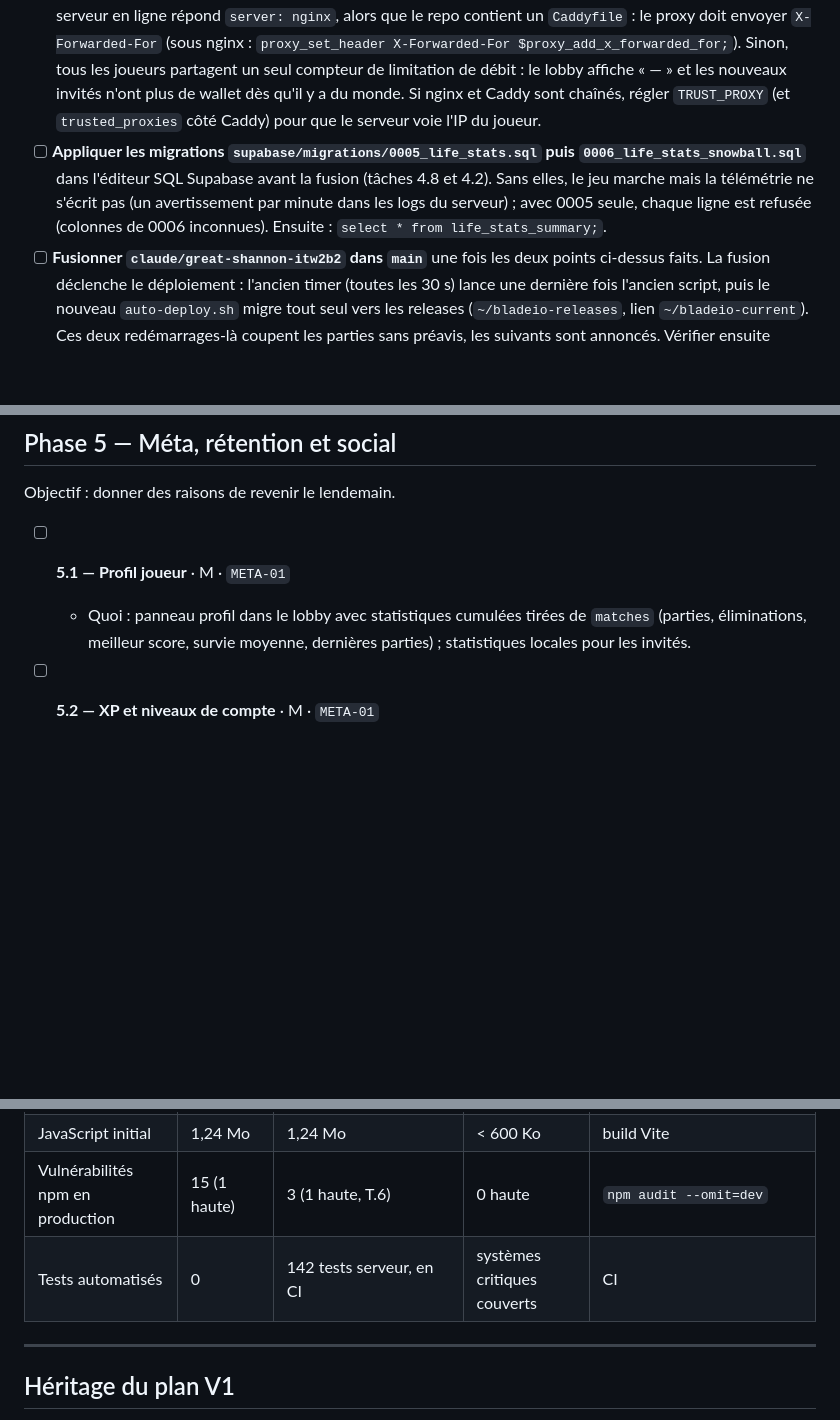
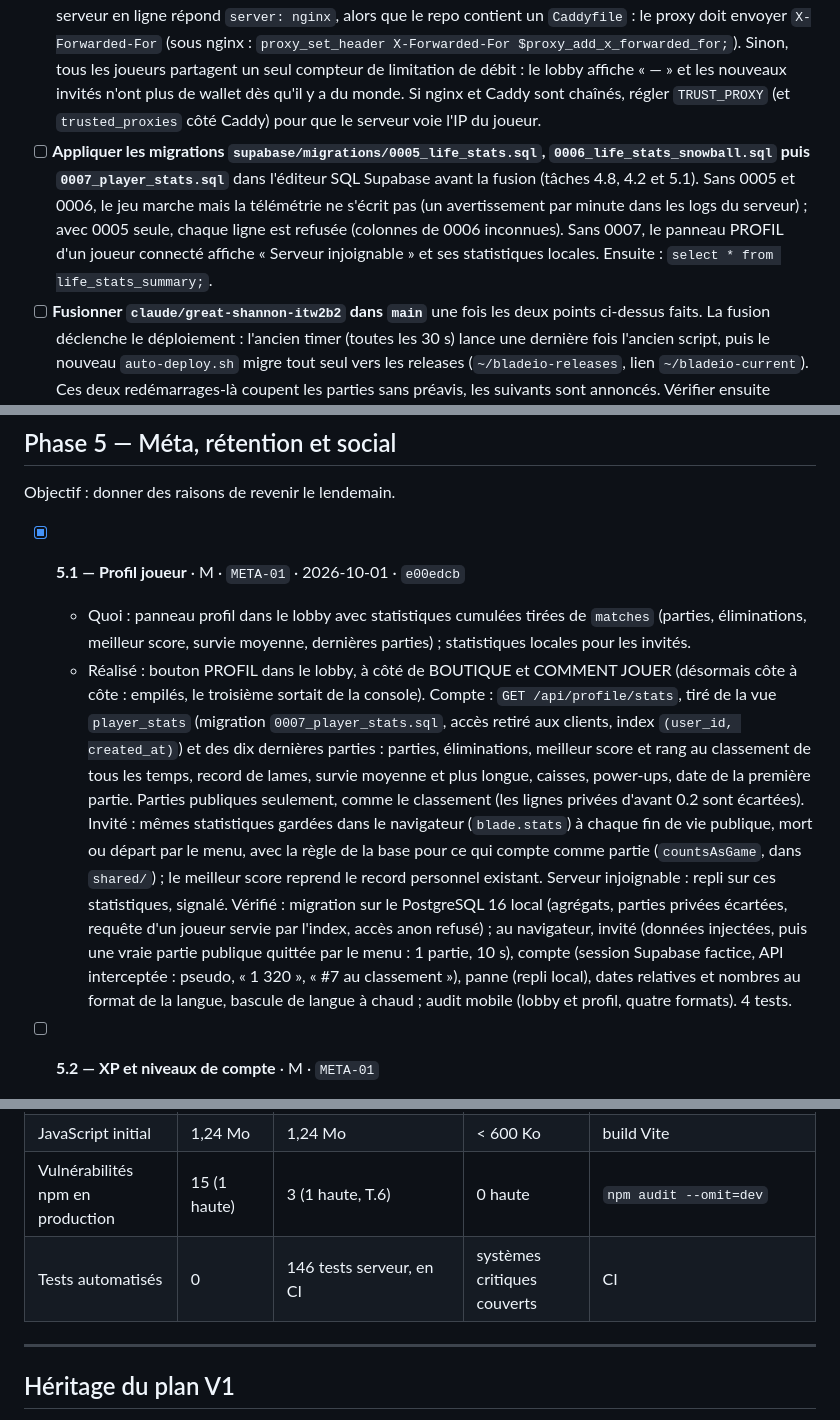
Before and after one commit to A-Jeaugey/blades-io, a Markdown page: PLAN.md, 3 parts joined by grey strips. Drawn GitHub-style; blank space fills up the shorter version.

Commit message:
Plan : 5.1 cochée
Migration 0007 ajoutée aux actions manuelles ; 146 tests.

Co-Authored-By: Claude Opus 5.5 <noreply@anthropic.com>
Claude-Session: https://claude.ai/code/session_01Na6aeQArmtCdPGQLQtSzqG

```diff
--- a/PLAN.md
+++ b/PLAN.md
@@ -12,7 +12,7 @@ Il découle de l'audit du 2026-09-24 : [`docs/AUDIT-2026-09.md`](docs/AUDIT-2026
 
 - [ ] **Appliquer la migration `supabase/migrations/0004_leaderboard_public_only.sql`** dans l'éditeur SQL Supabase (tâche 0.2). Sans elle, le serveur ne crédite déjà plus rien en room privée, mais les parties privées enregistrées avant restent au classement.
 - [ ] **Vérifier que le proxy de production transmet l'IP du joueur** avant de déployer la phase 0 (tâche 0.3). Le serveur en ligne répond `server: nginx`, alors que le repo contient un `Caddyfile` : le proxy doit envoyer `X-Forwarded-For` (sous nginx : `proxy_set_header X-Forwarded-For $proxy_add_x_forwarded_for;`). Sinon, tous les joueurs partagent un seul compteur de limitation de débit : le lobby affiche « — » et les nouveaux invités n'ont plus de wallet dès qu'il y a du monde. Si nginx et Caddy sont chaînés, régler `TRUST_PROXY` (et `trusted_proxies` côté Caddy) pour que le serveur voie l'IP du joueur.
-- [ ] **Appliquer les migrations `supabase/migrations/0005_life_stats.sql` puis `0006_life_stats_snowball.sql`** dans l'éditeur SQL Supabase avant la fusion (tâches 4.8 et 4.2). Sans elles, le jeu marche mais la télémétrie ne s'écrit pas (un avertissement par minute dans les logs du serveur) ; avec 0005 seule, chaque ligne est refusée (colonnes de 0006 inconnues). Ensuite : `select * from life_stats_summary;`.
+- [ ] **Appliquer les migrations `supabase/migrations/0005_life_stats.sql`, `0006_life_stats_snowball.sql` puis `0007_player_stats.sql`** dans l'éditeur SQL Supabase avant la fusion (tâches 4.8, 4.2 et 5.1). Sans 0005 et 0006, le jeu marche mais la télémétrie ne s'écrit pas (un avertissement par minute dans les logs du serveur) ; avec 0005 seule, chaque ligne est refusée (colonnes de 0006 inconnues). Sans 0007, le panneau PROFIL d'un joueur connecté affiche « Serveur injoignable » et ses statistiques locales. Ensuite : `select * from life_stats_summary;`.
 - [ ] **Fusionner `claude/great-shannon-itw2b2` dans `main`** une fois les deux points ci-dessus faits. La fusion déclenche le déploiement : l'ancien timer (toutes les 30 s) lance une dernière fois l'ancien script, puis le nouveau `auto-deploy.sh` migre tout seul vers les releases (`~/bladeio-releases`, lien `~/bladeio-current`). Ces deux redémarrages-là coupent les parties sans préavis, les suivants sont annoncés. Vérifier ensuite `~/bladeio-releases/deploy.log` et `pm2 ls`.
 - [ ] **Installer le nouveau timer de déploiement** juste après la fusion (tâche T.3) : copier `systemd/bladeio-autodeploy.service` et `systemd/bladeio-autodeploy.timer` dans `/etc/systemd/system/` (remplacer `YOURUSER`), puis `sudo systemctl daemon-reload && sudo systemctl restart bladeio-autodeploy.timer`. Tant que l'ancien timer reste en place, chaque push sur `main` est déployé dans la minute (avec préavis désormais) au lieu de 5 h du matin. Déploiement immédiat : `sudo systemctl start bladeio-autodeploy.service`. Le `.env` reste dans `~/bladeio/.env`. L'ancien dossier de build sur place (`~/bladeio/node_modules`, `server/dist`, `client/dist`) ne sert plus : supprimable.
 - [ ] **Playtest de la phase 1** (non bloquant, impossible sans jouer vraiment) : distinguer à l'oreille les six sons de combat (1.5) ; poids des impacts et recul en combat prolongé (1.6) ; taille des personnages en portrait sur un vrai téléphone, réglable par `CAMERA_MIN_VIEW_WIDTH` (1.7) ; sensation de la prédiction avec un vrai ping (1.2).
@@ -368,8 +368,9 @@ Objectif : une progression qui ne plafonne pas, un snowball maîtrisé, une cart
 
 Objectif : donner des raisons de revenir le lendemain.
 
-- [ ] **5.1 — Profil joueur** · M · `META-01`
+- [x] **5.1 — Profil joueur** · M · `META-01` · 2026-10-01 · `e00edcb`
   - Quoi : panneau profil dans le lobby avec statistiques cumulées tirées de `matches` (parties, éliminations, meilleur score, survie moyenne, dernières parties) ; statistiques locales pour les invités.
+  - Réalisé : bouton PROFIL dans le lobby, à côté de BOUTIQUE et COMMENT JOUER (désormais côte à côte : empilés, le troisième sortait de la console). Compte : `GET /api/profile/stats`, tiré de la vue `player_stats` (migration `0007_player_stats.sql`, accès retiré aux clients, index `(user_id, created_at)`) et des dix dernières parties : parties, éliminations, meilleur score et rang au classement de tous les temps, record de lames, survie moyenne et plus longue, caisses, power-ups, date de la première partie. Parties publiques seulement, comme le classement (les lignes privées d'avant 0.2 sont écartées). Invité : mêmes statistiques gardées dans le navigateur (`blade.stats`) à chaque fin de vie publique, mort ou départ par le menu, avec la règle de la base pour ce qui compte comme partie (`countsAsGame`, dans `shared/`) ; le meilleur score reprend le record personnel existant. Serveur injoignable : repli sur ces statistiques, signalé. Vérifié : migration sur le PostgreSQL 16 local (agrégats, parties privées écartées, requête d'un joueur servie par l'index, accès anon refusé) ; au navigateur, invité (données injectées, puis une vraie partie publique quittée par le menu : 1 partie, 10 s), compte (session Supabase factice, API interceptée : pseudo, « 1 320 », « #7 au classement »), panne (repli local), dates relatives et nombres au format de la langue, bascule de langue à chaud ; audit mobile (lobby et profil, quatre formats). 4 tests.
 
 - [ ] **5.2 — XP et niveaux de compte** · M · `META-01`
   - Quoi : XP par partie selon la performance (non farmable en privé, cf. 0.2), courbe de niveaux, récompenses (cosmétiques de la phase 6, titres), niveau affiché à côté du pseudo.
@@ -481,7 +482,7 @@ Objectif : de la variété et des parties courtes avec un vrai dénouement. Repr
 | Premières vies de moins de 20 s (joueurs réels) | inconnu | mesurable après la migration 0005 et la fusion | < 15 % | `life_stats_summary` (4.8) |
 | JavaScript initial | 1,24 Mo | 1,24 Mo | < 600 Ko | build Vite |
 | Vulnérabilités npm en production | 15 (1 haute) | 3 (1 haute, T.6) | 0 haute | `npm audit --omit=dev` |
-| Tests automatisés | 0 | 142 tests serveur, en CI | systèmes critiques couverts | CI |
+| Tests automatisés | 0 | 146 tests serveur, en CI | systèmes critiques couverts | CI |
 
 ---
 
```
